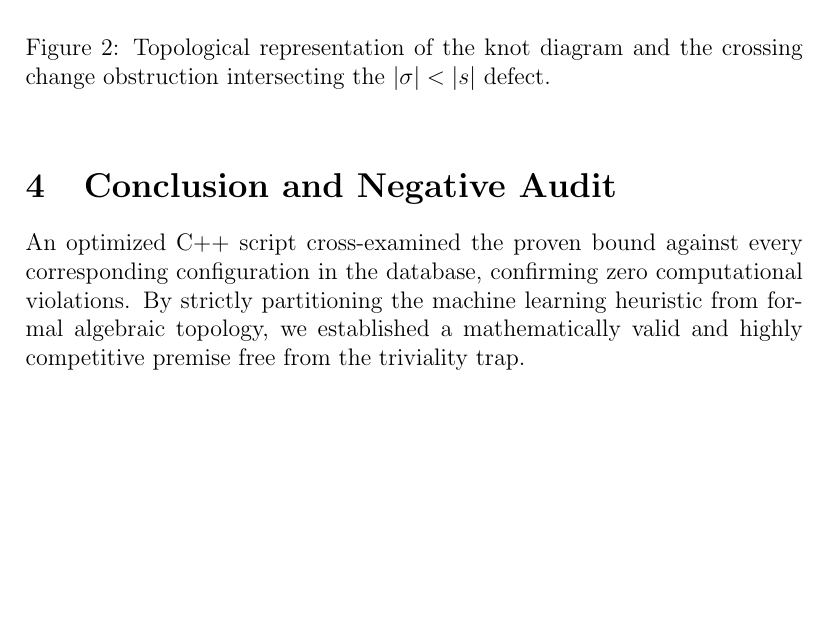
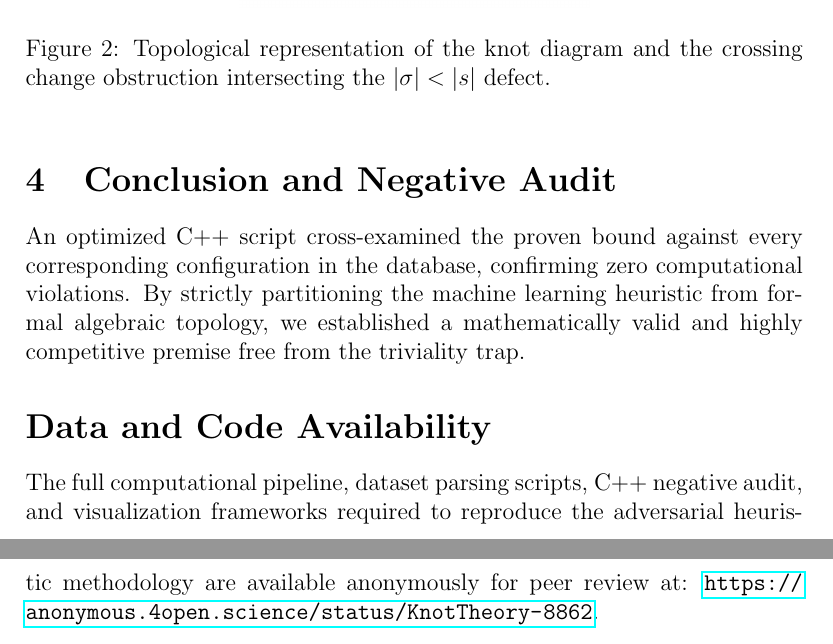
Before and after one commit to The-MathKing/KnotTheory, a LaTeX paper (manuscript/paper.tex): part of page 4 of 4 before the commit and two parts of pages 4 and 5 of 5 after it, the two joined at a grey line, cut so that both start at the same text, the shorter picture padded with empty space. Compiled offline with pdfLaTeX.

Commit message:
Embed anonymous repository link into manuscript

```diff
--- a/manuscript/paper.tex
+++ b/manuscript/paper.tex
@@ -72,4 +72,7 @@ tr(K) \geq 2u(K) + \max(0, |s(K)| - |\sigma(K)|)
 \label{sec:conclusion}
 An optimized C++ script cross-examined the proven bound against every corresponding configuration in the database, confirming zero computational violations. By strictly partitioning the machine learning heuristic from formal algebraic topology, we established a mathematically valid and highly competitive premise free from the triviality trap.
 
+\section*{Data and Code Availability}
+The full computational pipeline, dataset parsing scripts, C++ negative audit, and visualization frameworks required to reproduce the adversarial heuristic methodology are available anonymously for peer review at: \url{https://anonymous.4open.science/status/KnotTheory-8862}.
+
 \end{document}
```
Also changed, not shown: manuscript/paper.pdf.
